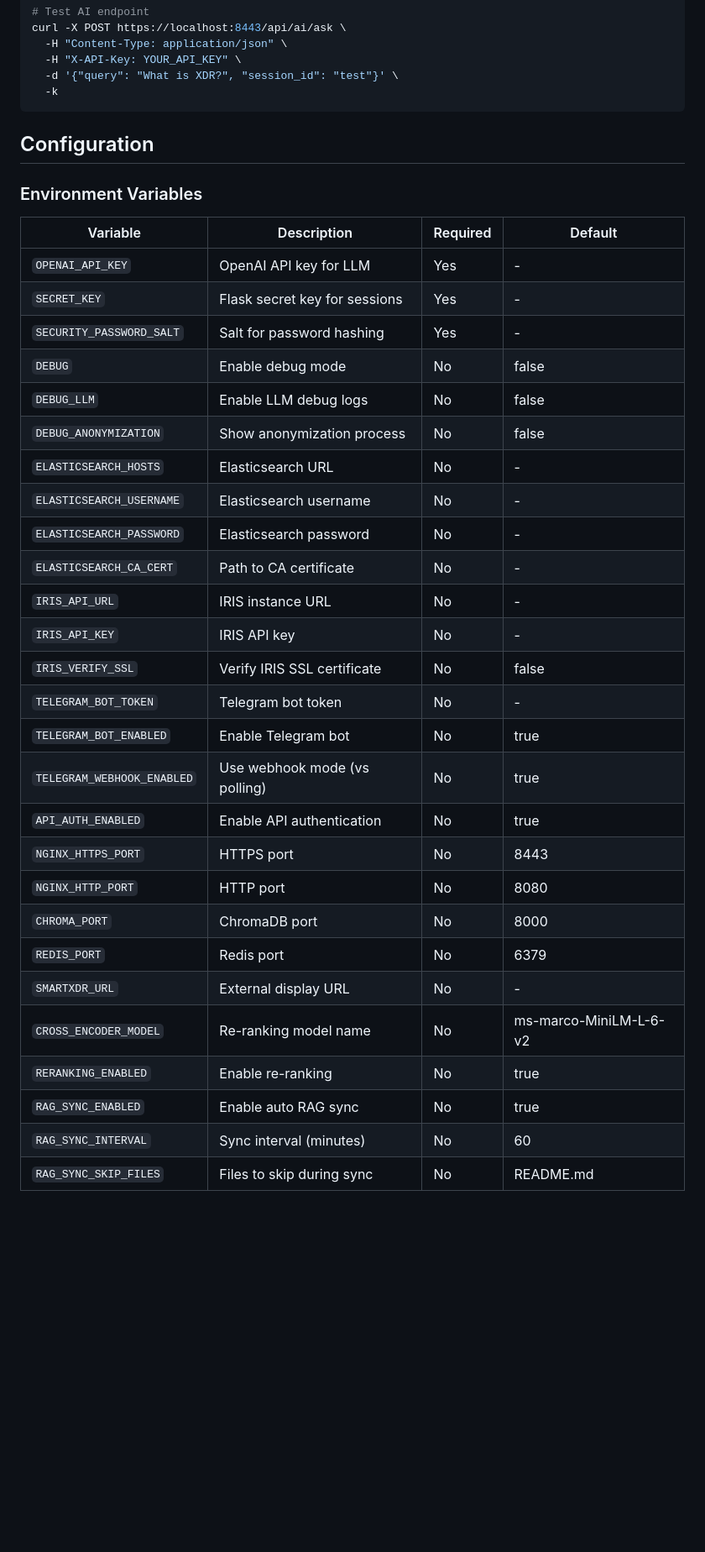
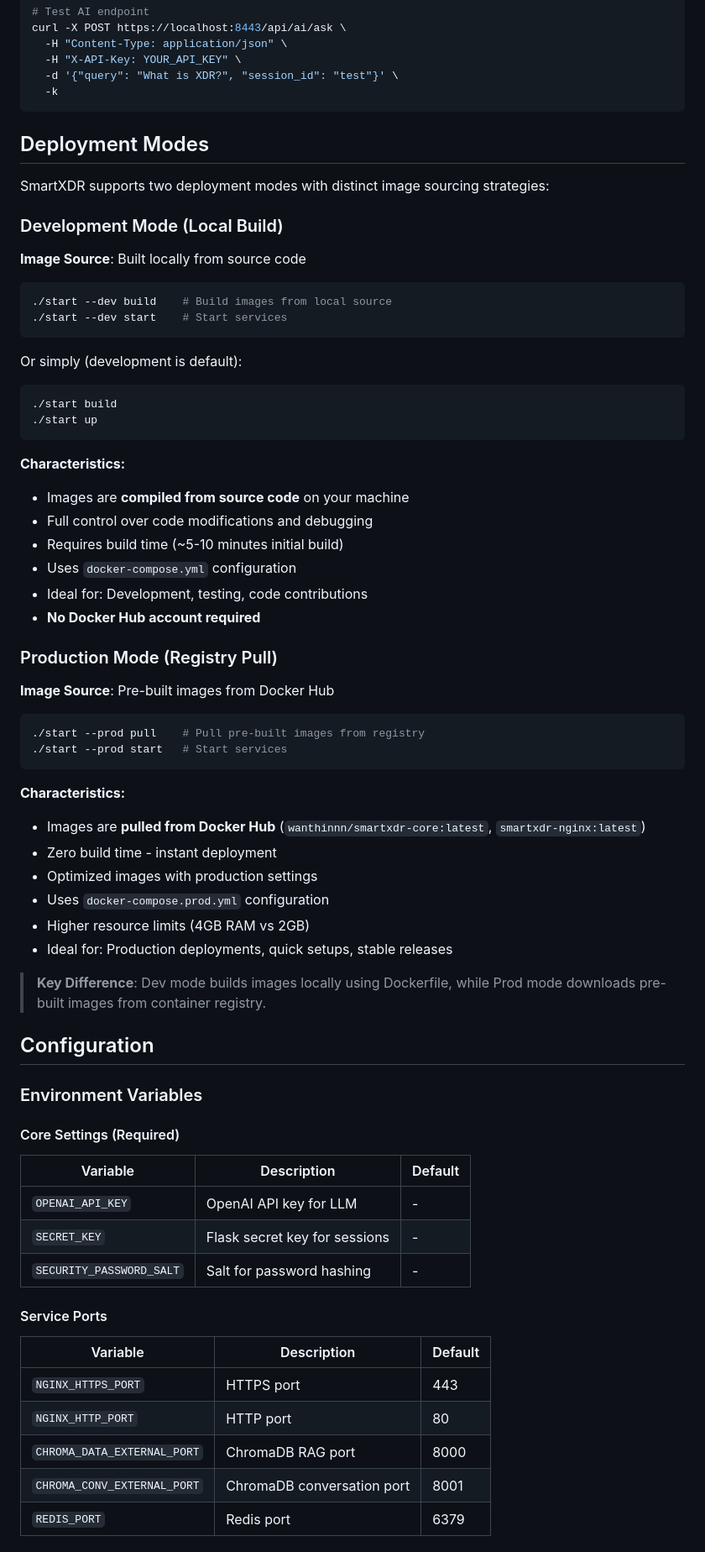
Before and after one commit to Cyberfortress-Labs/Cyberfortress-SmartXDR-Core, a Markdown page: README.md, the part around the change printed below. Shown: that part at 84% size. Drawn GitHub-style; blank space fills up the shorter version.

Commit message:
docs: Reorganize deployment modes section, update git clone URL, and expand/categorize environment variables.

````diff
--- a/README.md
+++ b/README.md
@@ -224,36 +178,72 @@ curl -X POST https://localhost:8443/api/ai/ask \
   -k
 ```
 
+
+## Deployment Modes
+
+SmartXDR supports two deployment modes with distinct image sourcing strategies:
+
+### Development Mode (Local Build)
+
+**Image Source**: Built locally from source code
+
+```bash
+./start --dev build    # Build images from local source
+./start --dev start    # Start services
+```
+
+Or simply (development is default):
+```bash
+./start build
+./start up
+```
+
+**Characteristics:**
+- Images are **compiled from source code** on your machine
+- Full control over code modifications and debugging
+- Requires build time (~5-10 minutes initial build)
+- Uses `docker-compose.yml` configuration
+- Ideal for: Development, testing, code contributions
+- **No Docker Hub account required**
+
+### Production Mode (Registry Pull)
+
+**Image Source**: Pre-built images from Docker Hub
+
+```bash
+./start --prod pull    # Pull pre-built images from registry
+./start --prod start   # Start services
+```
+
+**Characteristics:**
+- Images are **pulled from Docker Hub** (`wanthinnn/smartxdr-core:latest`, `smartxdr-nginx:latest`)
+- Zero build time - instant deployment
+- Optimized images with production settings
+- Uses `docker-compose.prod.yml` configuration
+- Higher resource limits (4GB RAM vs 2GB)
+- Ideal for: Production deployments, quick setups, stable releases
+
+> **Key Difference**: Dev mode builds images locally using Dockerfile, while Prod mode downloads pre-built images from container registry.
+
 ## Configuration
 
 ### Environment Variables
 
-| Variable                 | Description                        | Required | Default |
-| ------------------------ | ---------------------------------- | -------- | ------- |
-| `OPENAI_API_KEY`         | OpenAI API key for LLM             | Yes      | -       |
-| `SECRET_KEY`             | Flask secret key for sessions      | Yes      | -       |
-| `SECURITY_PASSWORD_SALT` | Salt for password hashing          | Yes      | -       |
-| `DEBUG`                  | Enable debug mode                  | No       | false   |
-| `DEBUG_LLM`              | Enable LLM debug logs              | No       | false   |
-| `DEBUG_ANONYMIZATION`    | Show anonymization process         | No       | false   |
-| `ELASTICSEARCH_HOSTS`    | Elasticsearch URL                  | No       | -       |
-| `ELASTICSEARCH_USERNAME` | Elasticsearch username             | No       | -       |
-| `ELASTICSEARCH_PASSWORD` | Elasticsearch password             | No       | -       |
-| `ELASTICSEARCH_CA_CERT`  | Path to CA certificate             | No       | -       |
-| `IRIS_API_URL`           | IRIS instance URL                  | No       | -       |
-| `IRIS_API_KEY`           | IRIS API key                       | No       | -       |
-| `IRIS_VERIFY_SSL`        | Verify IRIS SSL certificate        | No       | false   |
-| `TELEGRAM_BOT_TOKEN`     | Telegram bot token                 | No       | -       |
-| `TELEGRAM_BOT_ENABLED`   | Enable Telegram bot                | No       | true    |
-| `TELEGRAM_WEBHOOK_ENABLED` | Use webhook mode (vs polling)    | No       | true    |
-| `API_AUTH_ENABLED`       | Enable API authentication          | No       | true    |
-| `NGINX_HTTPS_PORT`       | HTTPS port                         | No       | 8443    |
-| `NGINX_HTTP_PORT`        | HTTP port                          | No       | 8080    |
-| `CHROMA_PORT`            | ChromaDB port                      | No       | 8000    |
-| `REDIS_PORT`             | Redis port                         | No       | 6379    |
-| `SMARTXDR_URL`           | External display URL               | No       | -       |
-| `CROSS_ENCODER_MODEL`    | Re-ranking model name              | No       | ms-marco-MiniLM-L-6-v2 |
-| `RERANKING_ENABLED`      | Enable re-ranking                  | No       | true    |
-| `RAG_SYNC_ENABLED`       | Enable auto RAG sync               | No       | true    |
-| `RAG_SYNC_INTERVAL`      | Sync interval (minutes)            | No       | 60      |
-| `RAG_SYNC_SKIP_FILES`    | Files to skip during sync          | No       | README.md |
+#### Core Settings (Required)
+
+| Variable                 | Description                   | Default |
+| ------------------------ | ----------------------------- | ------- |
+| `OPENAI_API_KEY`         | OpenAI API key for LLM        | -       |
+| `SECRET_KEY`             | Flask secret key for sessions | -       |
+| `SECURITY_PASSWORD_SALT` | Salt for password hashing     | -       |
+
+#### Service Ports
+
+| Variable                    | Description                | Default |
+| --------------------------- | -------------------------- | ------- |
+| `NGINX_HTTPS_PORT`          | HTTPS port                 | 443     |
+| `NGINX_HTTP_PORT`           | HTTP port                  | 80      |
+| `CHROMA_DATA_EXTERNAL_PORT` | ChromaDB RAG port          | 8000    |
+| `CHROMA_CONV_EXTERNAL_PORT` | ChromaDB conversation port | 8001    |
+| `REDIS_PORT`                | Redis port                 | 6379    |
+
````
Also changed, not shown: other parts of README.md (+144 -106 lines).
